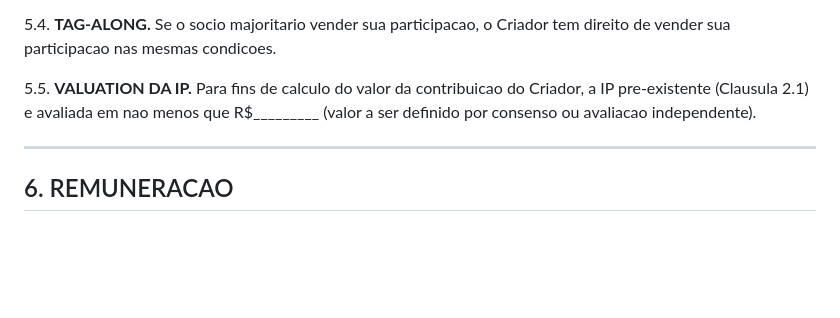
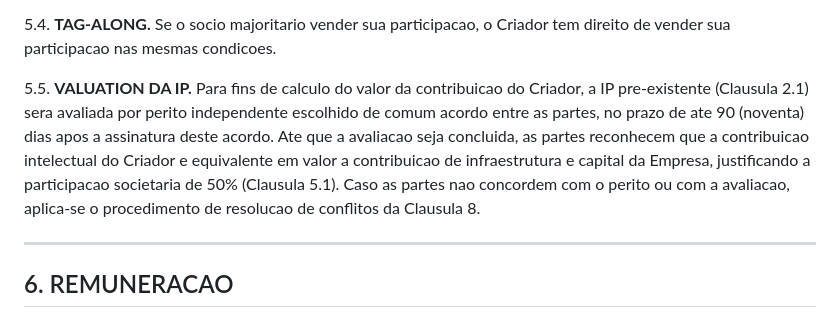
Before and after one commit to Galmanus/bluewave, a Markdown page: docs/IALUM_IP_PARTNERSHIP_AGREEMENT.md, the part around the change. Rendered like a GitHub page; blank space fills up the shorter version.

Commit message:
IP valuation: independent assessment within 90 days, interim equivalence
Clause 5.5 updated: IP valuation by independent expert within 90 days,
chosen by mutual agreement. Until assessment completes, parties
recognize IP contribution as equivalent to infrastructure + capital,
justifying the 50% equity split. Disputes resolved via Clause 8.

Co-Authored-By: Claude Opus 4.6 (1M context) <noreply@anthropic.com>

```diff
--- a/docs/IALUM_IP_PARTNERSHIP_AGREEMENT.md
+++ b/docs/IALUM_IP_PARTNERSHIP_AGREEMENT.md
@@ -117,7 +117,7 @@
 
 5.4. **TAG-ALONG.** Se o socio majoritario vender sua participacao, o Criador tem direito de vender sua participacao nas mesmas condicoes.
 
-5.5. **VALUATION DA IP.** Para fins de calculo do valor da contribuicao do Criador, a IP pre-existente (Clausula 2.1) e avaliada em nao menos que R$_________ (valor a ser definido por consenso ou avaliacao independente).
+5.5. **VALUATION DA IP.** Para fins de calculo do valor da contribuicao do Criador, a IP pre-existente (Clausula 2.1) sera avaliada por perito independente escolhido de comum acordo entre as partes, no prazo de ate 90 (noventa) dias apos a assinatura deste acordo. Ate que a avaliacao seja concluida, as partes reconhecem que a contribuicao intelectual do Criador e equivalente em valor a contribuicao de infraestrutura e capital da Empresa, justificando a participacao societaria de 50% (Clausula 5.1). Caso as partes nao concordem com o perito ou com a avaliacao, aplica-se o procedimento de resolucao de conflitos da Clausula 8.
 
 ---
 
```
